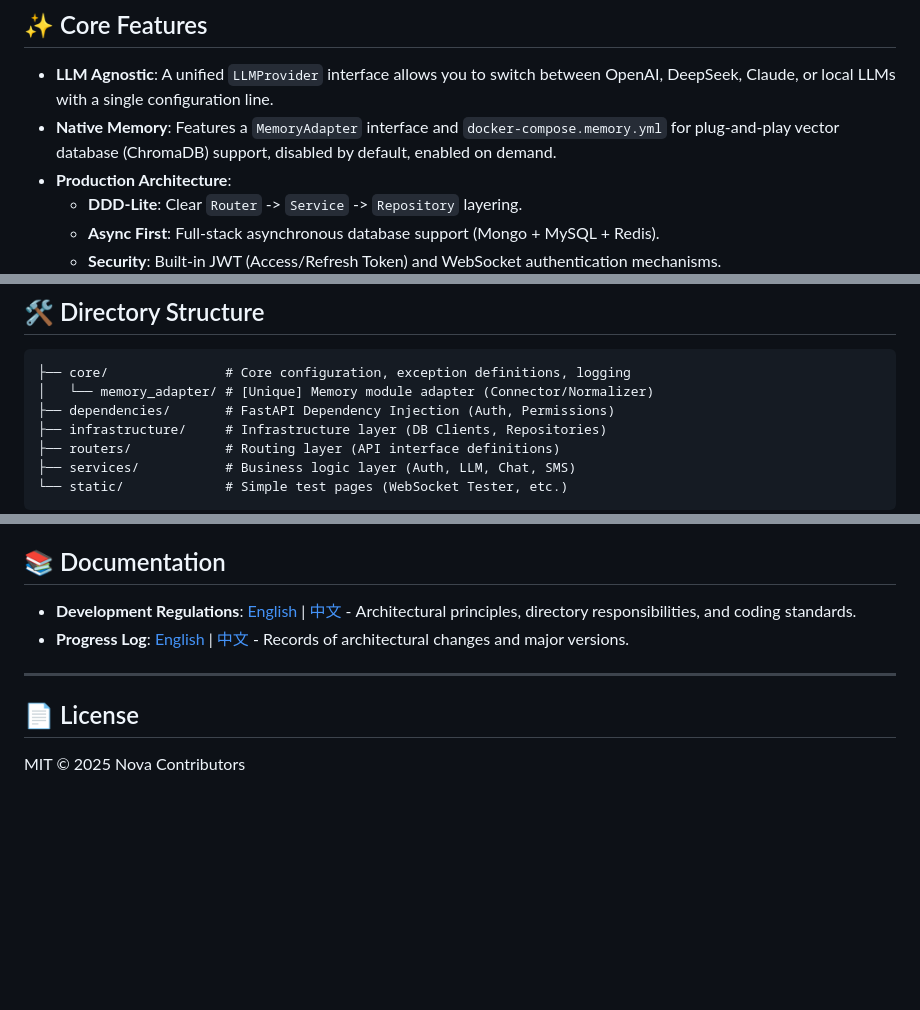
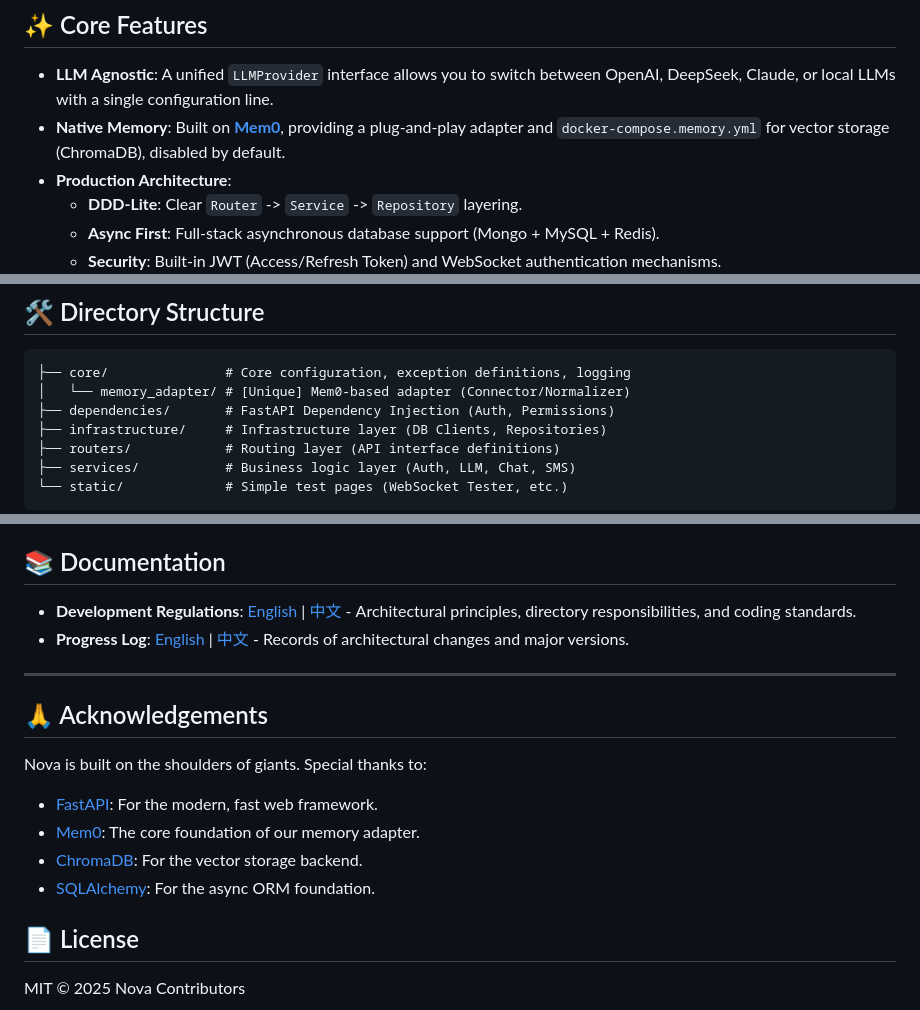
Before and after one commit to shaowenfu/Nova-FastAPI-Starter, a Markdown page: README.md, 3 parts joined by grey strips. GitHub-like rendering; blank space fills up the shorter version.

````diff
--- a/README.md
+++ b/README.md
@@ -25,7 +25,7 @@ We are dedicated to providing a **concise, efficient, and production-grade** bac
 ## ✨ Core Features
 
 - **LLM Agnostic**: A unified `LLMProvider` interface allows you to switch between OpenAI, DeepSeek, Claude, or local LLMs with a single configuration line.
-- **Native Memory**: Features a `MemoryAdapter` interface and `docker-compose.memory.yml` for plug-and-play vector database (ChromaDB) support, disabled by default, enabled on demand.
+- **Native Memory**: Built on **[Mem0](https://github.com/mem0ai/mem0)**, providing a plug-and-play adapter and `docker-compose.memory.yml` for vector storage (ChromaDB), disabled by default.
 - **Production Architecture**:
   - **DDD-Lite**: Clear `Router` -> `Service` -> `Repository` layering.
   - **Async First**: Full-stack asynchronous database support (Mongo + MySQL + Redis).
@@ -93,7 +93,7 @@ LLM_MODEL=llama3
 
 ```text
 ├── core/               # Core configuration, exception definitions, logging
-│   └── memory_adapter/ # [Unique] Memory module adapter (Connector/Normalizer)
+│   └── memory_adapter/ # [Unique] Mem0-based adapter (Connector/Normalizer)
 ├── dependencies/       # FastAPI Dependency Injection (Auth, Permissions)
 ├── infrastructure/     # Infrastructure layer (DB Clients, Repositories)
 ├── routers/            # Routing layer (API interface definitions)
@@ -137,6 +137,15 @@ Please refer to the [Development Regulations](devDocs/develop_regulations.md) fo
 
 ---
 
+## 🙏 Acknowledgements
+
+Nova is built on the shoulders of giants. Special thanks to:
+
+- [FastAPI](https://fastapi.tiangolo.com/): For the modern, fast web framework.
+- [Mem0](https://github.com/mem0ai/mem0): The core foundation of our memory adapter.
+- [ChromaDB](https://www.trychroma.com/): For the vector storage backend.
+- [SQLAlchemy](https://www.sqlalchemy.org/): For the async ORM foundation.
+
 ## 📄 License
 
 MIT © 2025 Nova Contributors
````
Also changed, not shown: devDocs/README.zh-CN.md (+11 -2 lines).
